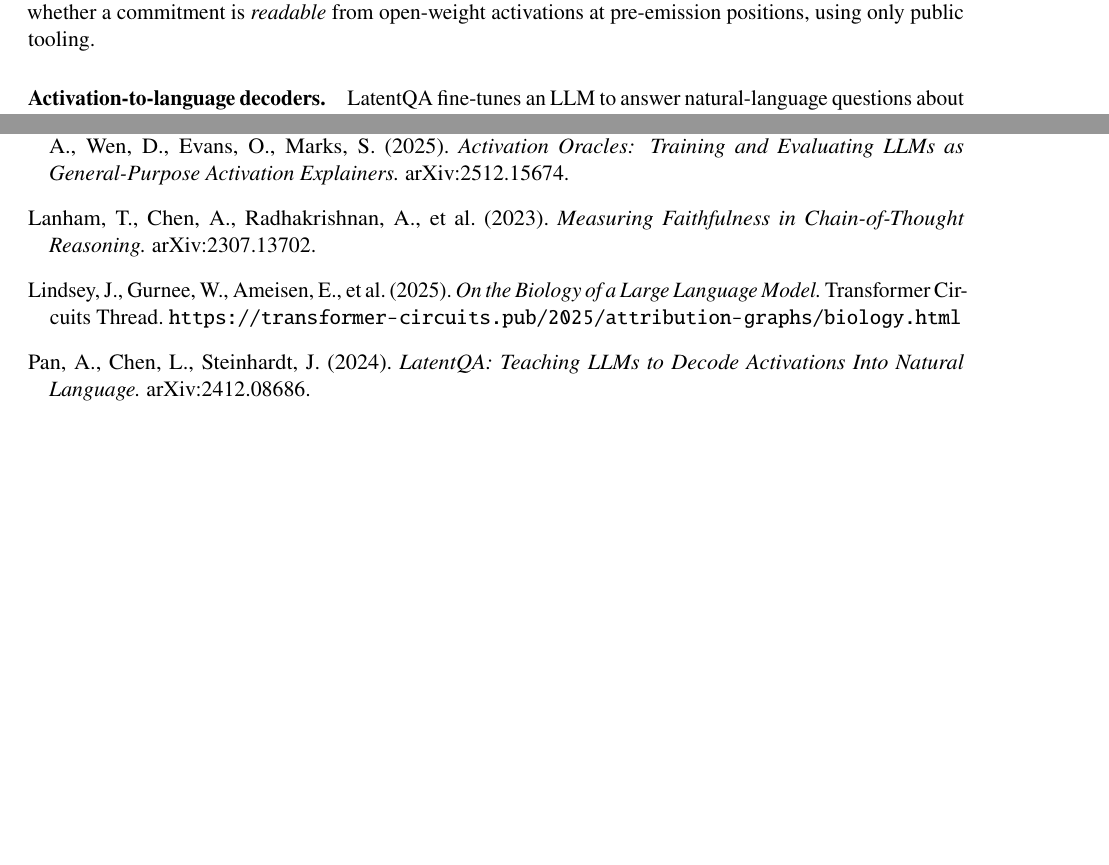
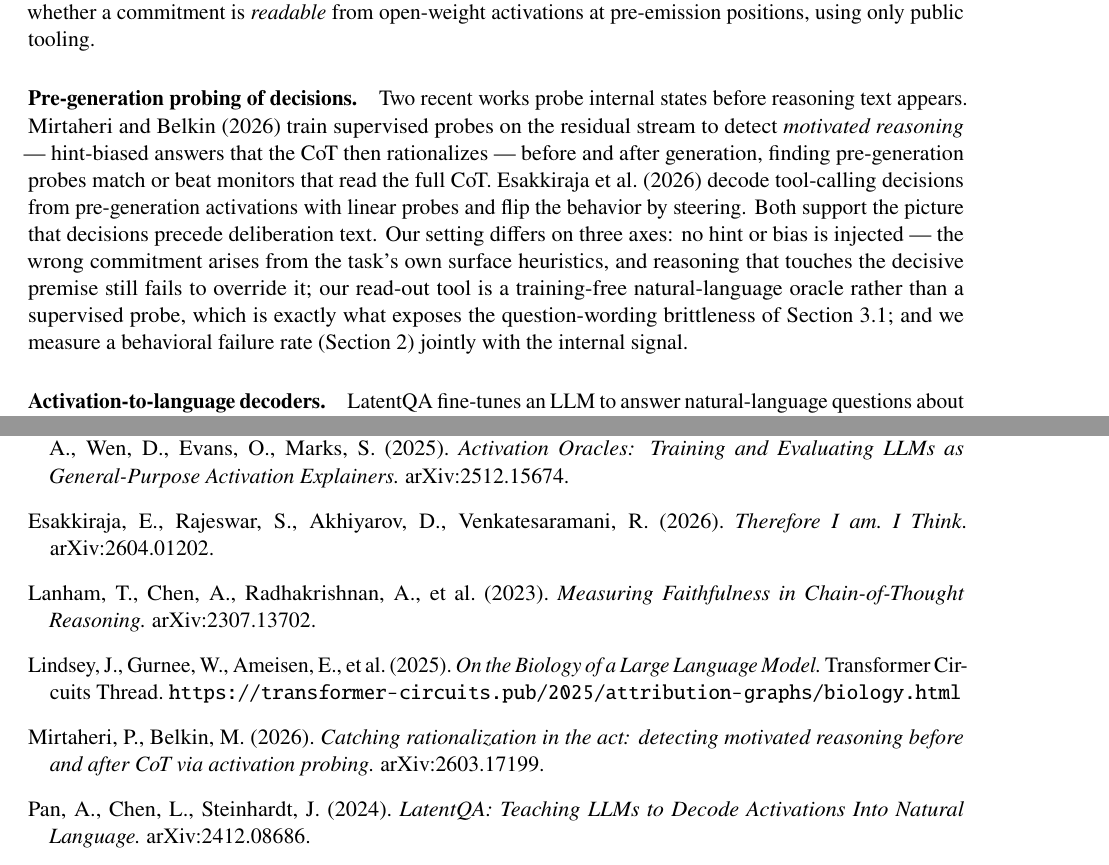
Before and after one commit to JO-HEEJIN/interview_mate, a LaTeX paper (car_wash/paper_4/latex/main.tex): two parts of pages 6 and 8 of 8, joined at a grey line, cut so that both start at the same text, the shorter picture padded with empty space. Compiled offline with pdfLaTeX.

Commit message:
paper_4: cite pre-generation probing prior work (verified on arXiv)
Adds a Related Work paragraph positioning against Mirtaheri & Belkin
(arXiv:2603.17199; supervised probes detect hint-induced motivated
reasoning before/after CoT) and Esakkiraja et al. (arXiv:2604.01202;
linear probes decode tool-calling decisions pre-generation, steering
flips behavior). Both verified against live arXiv abstract pages.
Differences stated on three axes: no injected hint (surface-heuristic
self-commitment), training-free natural-language oracle vs supervised
probes (which is what exposes the question-wording brittleness), and
joint behavioral-rate measurement.

```diff
--- a/car_wash/paper_4/latex/main.tex
+++ b/car_wash/paper_4/latex/main.tex
@@ -394,6 +394,22 @@ analyses on a closed model; we ask the coarser but complementary question
 of whether a commitment is \emph{readable} from open-weight activations at
 pre-emission positions, using only public tooling.
 
+\paragraph{Pre-generation probing of decisions.} Two recent works probe
+internal states before reasoning text appears. \citet{mirtaheri} train
+supervised probes on the residual stream to detect \emph{motivated
+reasoning} --- hint-biased answers that the CoT then rationalizes ---
+before and after generation, finding pre-generation probes match or beat
+monitors that read the full CoT. \citet{esakkiraja} decode tool-calling
+decisions from pre-generation activations with linear probes and flip the
+behavior by steering. Both support the picture that decisions precede
+deliberation text. Our setting differs on three axes: no hint or bias is
+injected --- the wrong commitment arises from the task's own surface
+heuristics, and reasoning that touches the decisive premise still fails
+to override it; our read-out tool is a training-free natural-language
+oracle rather than a supervised probe, which is exactly what exposes the
+question-wording brittleness of Section~\ref{sec:wording}; and we measure
+a behavioral failure rate (Section~2) jointly with the internal signal.
+
 \paragraph{Activation-to-language decoders.} LatentQA fine-tunes an LLM to
 answer natural-language questions about injected activations
 \citep{latentqa}; Activation Oracles extend this to general-purpose
@@ -511,6 +527,10 @@ Minder, J., Ong, E., Sen Sharma, A., Wen, D., Evans, O., Marks, S.\
 (2025). \emph{Activation Oracles: Training and Evaluating LLMs as
 General-Purpose Activation Explainers.} arXiv:2512.15674.
 
+\bibitem[Esakkiraja et al.(2026)]{esakkiraja}
+Esakkiraja, E., Rajeswar, S., Akhiyarov, D., Venkatesaramani, R.\ (2026).
+\emph{Therefore I am. I Think.} arXiv:2604.01202.
+
 \bibitem[Lanham et al.(2023)]{lanham}
 Lanham, T., Chen, A., Radhakrishnan, A., et al.\ (2023).
 \emph{Measuring Faithfulness in Chain-of-Thought Reasoning.}
@@ -521,6 +541,11 @@ Lindsey, J., Gurnee, W., Ameisen, E., et al.\ (2025).
 \emph{On the Biology of a Large Language Model.}
 Transformer Circuits Thread.
 \url{https://transformer-circuits.pub/2025/attribution-graphs/biology.html}
+
+\bibitem[Mirtaheri and Belkin(2026)]{mirtaheri}
+Mirtaheri, P., Belkin, M.\ (2026). \emph{Catching rationalization in the
+act: detecting motivated reasoning before and after CoT via activation
+probing.} arXiv:2603.17199.
 
 \bibitem[Pan et al.(2024)]{latentqa}
 Pan, A., Chen, L., Steinhardt, J.\ (2024). \emph{LatentQA: Teaching LLMs
```
Also changed, not shown: car_wash/paper_4/draft_carwash_paper.md (+21 -0 lines), car_wash/paper_4/latex/main.pdf.
